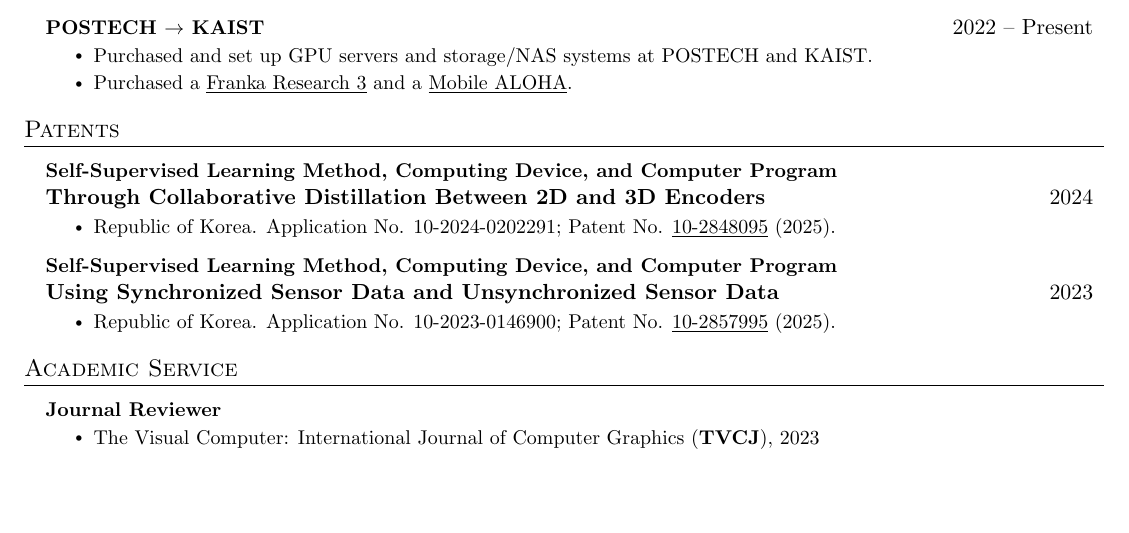
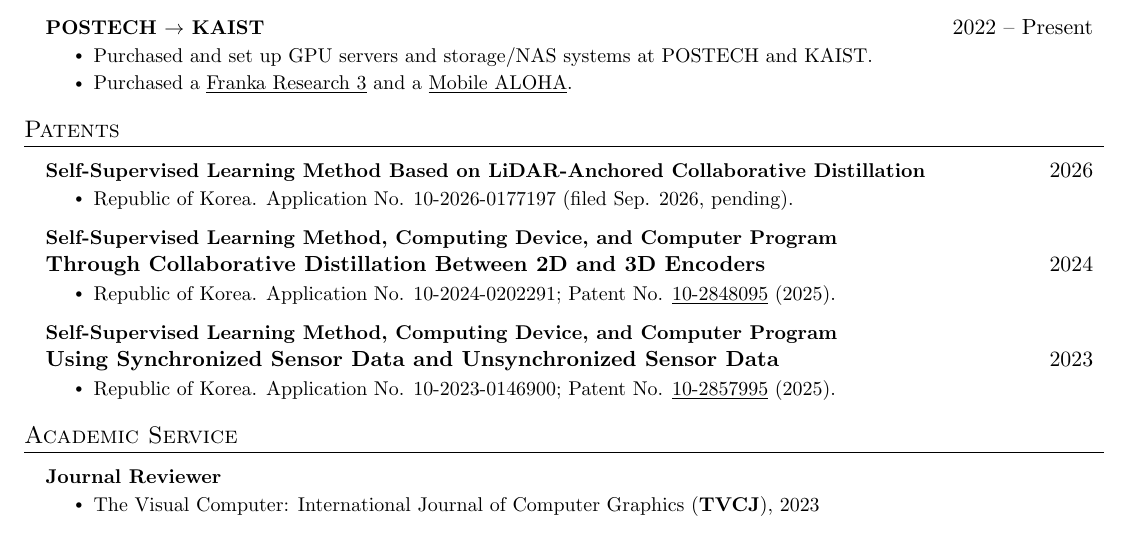
Before and after one commit to jo1jun/jo1jun.github.io, a LaTeX CV (cv/main.tex): part of page 2 of 2, cut so that both start at the same text, the shorter picture padded with empty space. Compiled offline with pdfLaTeX.

Commit message:
CV: add the pending LiDAR-anchored collaborative distillation patent application
Co-Authored-By: Claude Fable 5.1 <noreply@anthropic.com>

```diff
--- a/cv/main.tex
+++ b/cv/main.tex
@@ -257,6 +257,11 @@
 \section{Patents}
     \resumeSubHeadingListStart
       \resumeProjectHeading
+    {\textbf{Self-Supervised Learning Method Based on LiDAR-Anchored Collaborative Distillation}}{2026}
+    \resumeItemListStart
+      \resumeItem{Republic of Korea. Application No. 10-2026-0177197 (filed Sep. 2026, pending).}
+    \resumeItemListEnd
+      \resumeProjectHeading
     {\textbf{Self-Supervised Learning Method, Computing Device, and Computer Program} \\ \textbf{Through Collaborative Distillation Between 2D and 3D Encoders}}{2024}
     \resumeItemListStart
       \resumeItem{Republic of Korea. Application No. 10-2024-0202291; Patent No. \href{https://patents.google.com/patent/KR102848095B1/ko}{\underline{10-2848095}} (2025).}
```
Also changed, not shown: cv/Wonjun_Jo_CV.pdf.
